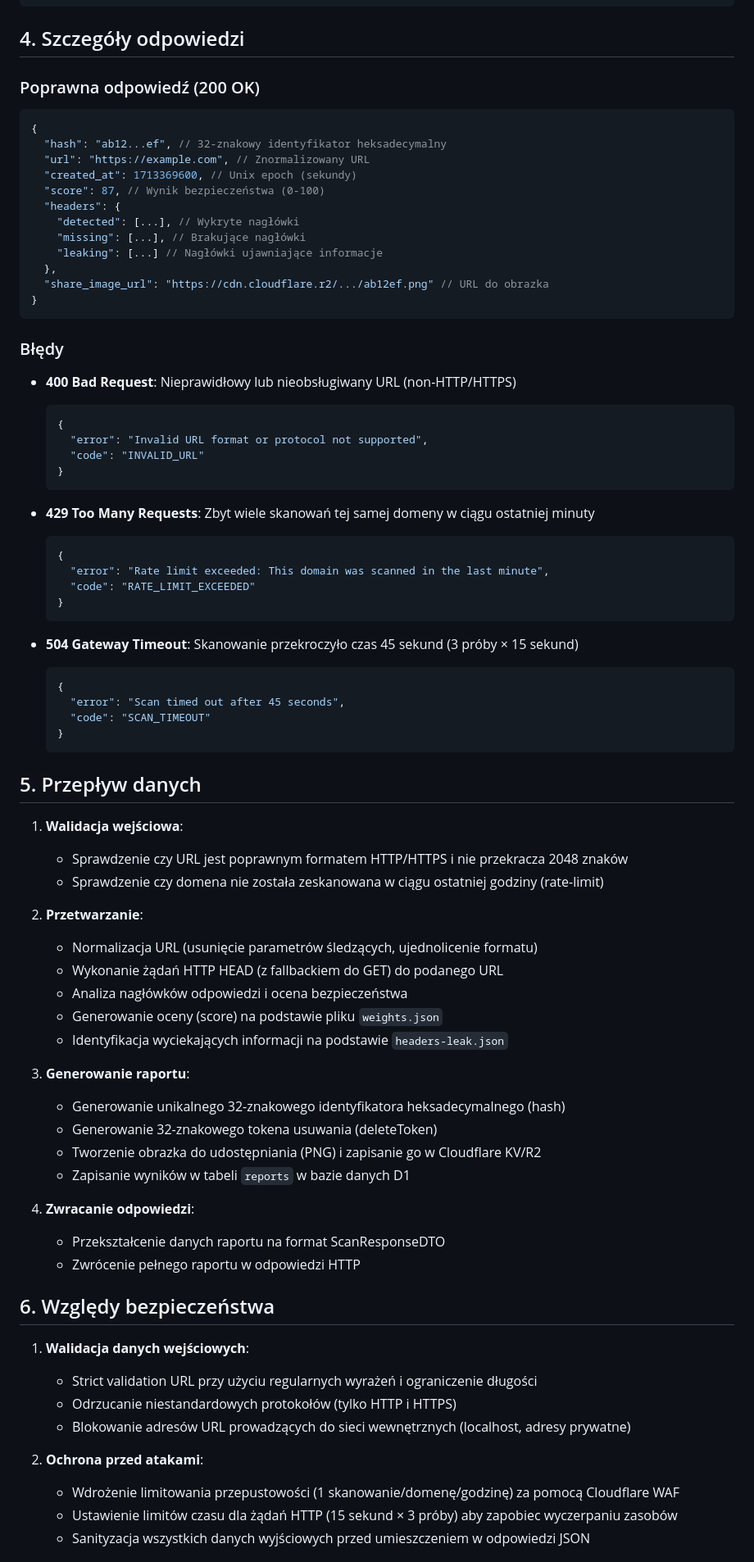
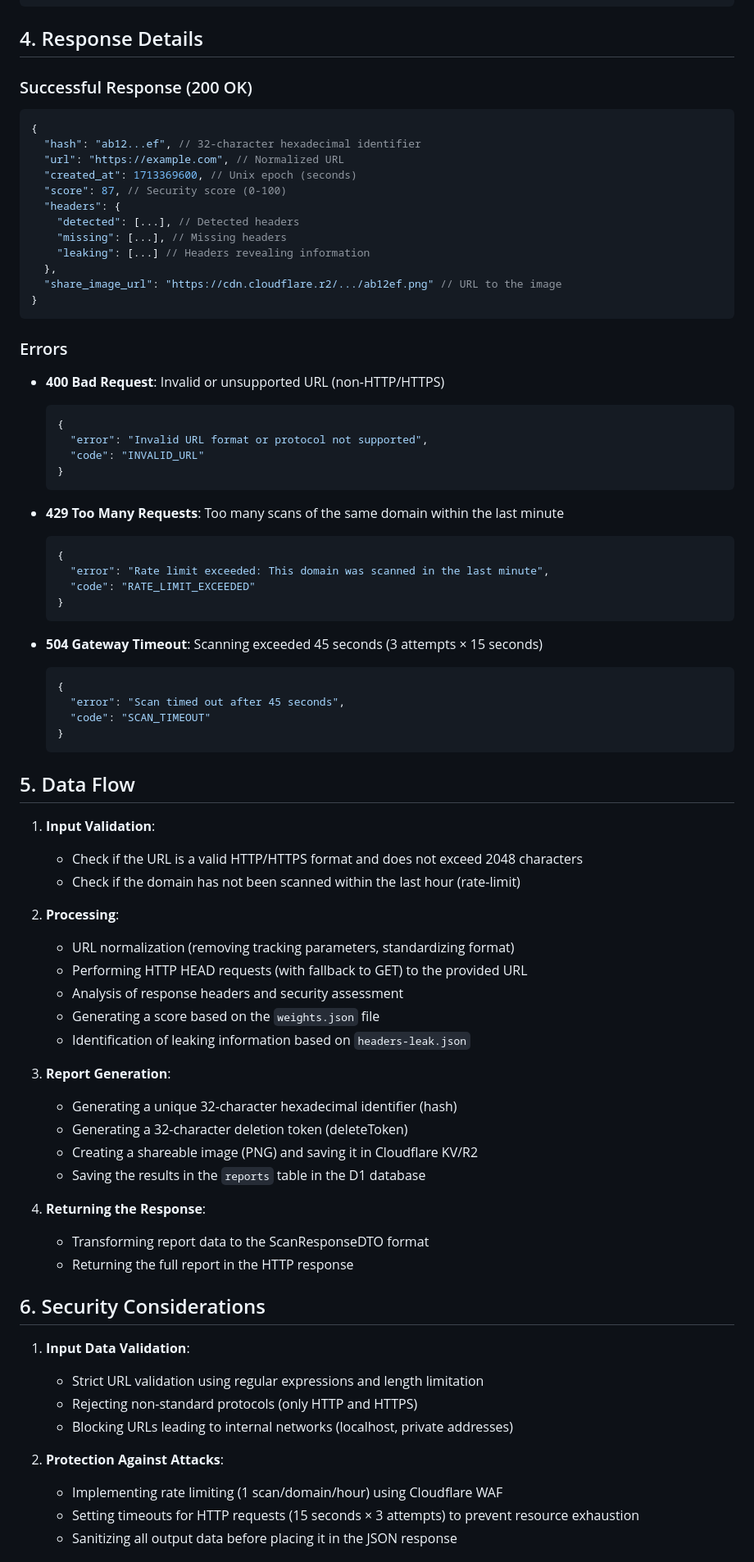
Before and after one commit to bartosz-io/http-scanner, a Markdown page: .ai/scan-implementation-plan.md, the part around the change printed below. Shown: that part at 82% size. Rendered like a GitHub page.

````diff
--- a/.ai/scan-implementation-plan.md
+++ b/.ai/scan-implementation-plan.md
@@ -48,28 +48,28 @@ interface ScanResult {
 }
 ```
 
-## 4. Szczegóły odpowiedzi
+## 4. Response Details
 
-### Poprawna odpowiedź (200 OK)
+### Successful Response (200 OK)
 
 ```json
 {
-  "hash": "ab12...ef", // 32-znakowy identyfikator heksadecymalny
-  "url": "https://example.com", // Znormalizowany URL
-  "created_at": 1713369600, // Unix epoch (sekundy)
-  "score": 87, // Wynik bezpieczeństwa (0-100)
+  "hash": "ab12...ef", // 32-character hexadecimal identifier
+  "url": "https://example.com", // Normalized URL
+  "created_at": 1713369600, // Unix epoch (seconds)
+  "score": 87, // Security score (0-100)
   "headers": {
-    "detected": [...], // Wykryte nagłówki
-    "missing": [...], // Brakujące nagłówki
-    "leaking": [...] // Nagłówki ujawniające informacje
+    "detected": [...], // Detected headers
+    "missing": [...], // Missing headers
+    "leaking": [...] // Headers revealing information
   },
-  "share_image_url": "https://cdn.cloudflare.r2/.../ab12ef.png" // URL do obrazka
+  "share_image_url": "https://cdn.cloudflare.r2/.../ab12ef.png" // URL to the image
 }
 ```
 
-### Błędy
+### Errors
 
-- **400 Bad Request**: Nieprawidłowy lub nieobsługiwany URL (non-HTTP/HTTPS)
+- **400 Bad Request**: Invalid or unsupported URL (non-HTTP/HTTPS)
   ```json
   {
     "error": "Invalid URL format or protocol not supported",
@@ -77,7 +77,7 @@ interface ScanResult {
   }
   ```
 
-- **429 Too Many Requests**: Zbyt wiele skanowań tej samej domeny w ciągu ostatniej minuty
+- **429 Too Many Requests**: Too many scans of the same domain within the last minute
   ```json
   {
     "error": "Rate limit exceeded: This domain was scanned in the last minute",
@@ -85,7 +85,7 @@ interface ScanResult {
   }
   ```
 
-- **504 Gateway Timeout**: Skanowanie przekroczyło czas 45 sekund (3 próby × 15 sekund)
+- **504 Gateway Timeout**: Scanning exceeded 45 seconds (3 attempts × 15 seconds)
   ```json
   {
     "error": "Scan timed out after 45 seconds",
@@ -93,38 +93,38 @@ interface ScanResult {
   }
   ```
 
-## 5. Przepływ danych
+## 5. Data Flow
 
-1. **Walidacja wejściowa**:
-   - Sprawdzenie czy URL jest poprawnym formatem HTTP/HTTPS i nie przekracza 2048 znaków
-   - Sprawdzenie czy domena nie została zeskanowana w ciągu ostatniej godziny (rate-limit)
+1. **Input Validation**:
+   - Check if the URL is a valid HTTP/HTTPS format and does not exceed 2048 characters
+   - Check if the domain has not been scanned within the last hour (rate-limit)
 
-2. **Przetwarzanie**:
-   - Normalizacja URL (usunięcie parametrów śledzących, ujednolicenie formatu)
-   - Wykonanie żądań HTTP HEAD (z fallbackiem do GET) do podanego URL
-   - Analiza nagłówków odpowiedzi i ocena bezpieczeństwa
-   - Generowanie oceny (score) na podstawie pliku `weights.json`
-   - Identyfikacja wyciekających informacji na podstawie `headers-leak.json`
+2. **Processing**:
+   - URL normalization (removing tracking parameters, standardizing format)
+   - Performing HTTP HEAD requests (with fallback to GET) to the provided URL
+   - Analysis of response headers and security assessment
+   - Generating a score based on the `weights.json` file
+   - Identification of leaking information based on `headers-leak.json`
 
-3. **Generowanie raportu**:
-   - Generowanie unikalnego 32-znakowego identyfikatora heksadecymalnego (hash)
-   - Generowanie 32-znakowego tokena usuwania (deleteToken)
-   - Tworzenie obrazka do udostępniania (PNG) i zapisanie go w Cloudflare KV/R2
-   - Zapisanie wyników w tabeli `reports` w bazie danych D1
+3. **Report Generation**:
+   - Generating a unique 32-character hexadecimal identifier (hash)
+   - Generating a 32-character deletion token (deleteToken)
+   - Creating a shareable image (PNG) and saving it in Cloudflare KV/R2
+   - Saving the results in the `reports` table in the D1 database
 
-4. **Zwracanie odpowiedzi**:
-   - Przekształcenie danych raportu na format ScanResponseDTO
-   - Zwrócenie pełnego raportu w odpowiedzi HTTP
+4. **Returning the Response**:
+   - Transforming report data to the ScanResponseDTO format
+   - Returning the full report in the HTTP response
 
-## 6. Względy bezpieczeństwa
+## 6. Security Considerations
 
-1. **Walidacja danych wejściowych**:
-   - Strict validation URL przy użyciu regularnych wyrażeń i ograniczenie długości
-   - Odrzucanie niestandardowych protokołów (tylko HTTP i HTTPS)
-   - Blokowanie adresów URL prowadzących do sieci wewnętrznych (localhost, adresy prywatne)
+1. **Input Data Validation**:
+   - Strict URL validation using regular expressions and length limitation
+   - Rejecting non-standard protocols (only HTTP and HTTPS)
+   - Blocking URLs leading to internal networks (localhost, private addresses)
 
-2. **Ochrona przed atakami**:
-   - Wdrożenie limitowania przepustowości (1 skanowanie/domenę/godzinę) za pomocą Cloudflare WAF
-   - Ustawienie limitów czasu dla żądań HTTP (15 sekund × 3 próby) aby zapobiec wyczerpaniu zasobów
-   - Sanityzacja wszystkich danych wyjściowych przed umieszczeniem w odpowiedzi JSON
+2. **Protection Against Attacks**:
+   - Implementing rate limiting (1 scan/domain/hour) using Cloudflare WAF
+   - Setting timeouts for HTTP requests (15 seconds × 3 attempts) to prevent resource exhaustion
+   - Sanitizing all output data before placing it in the JSON response
 
````
Also changed, not shown: other parts of .ai/scan-implementation-plan.md (+67 -67 lines).
